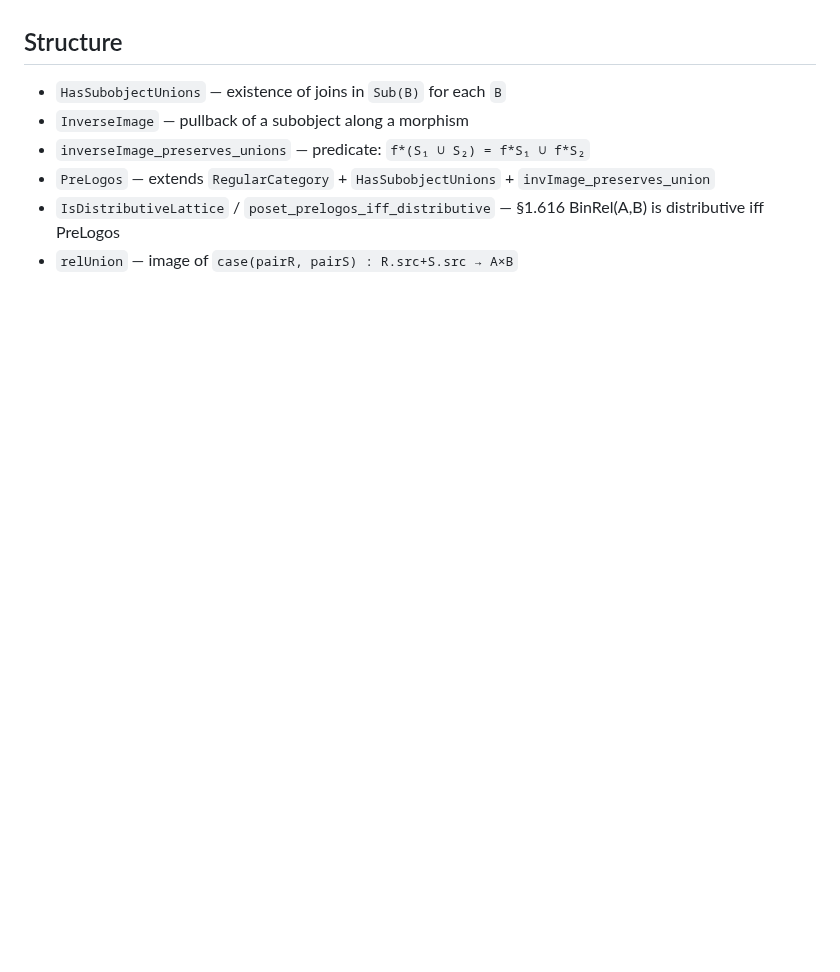
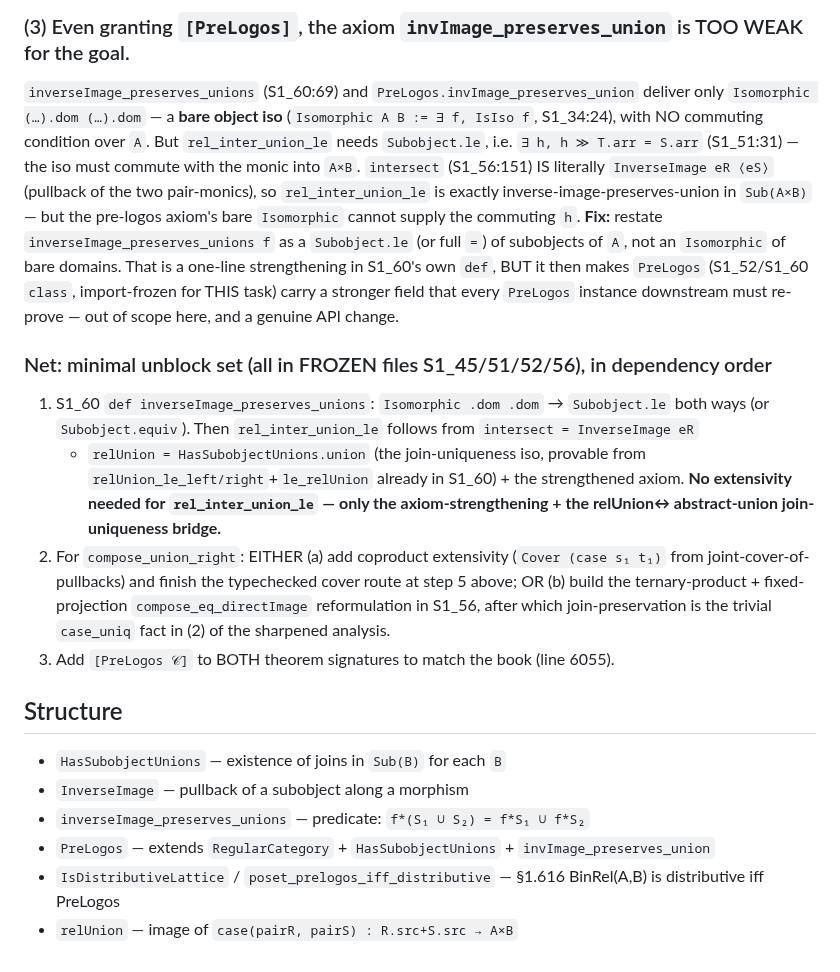
Before and after one commit to co-dh/fredy, a Markdown page: Fredy/S1_60.md, the part around one of its changes. Rendered like a GitHub page; blank space fills up the shorter version.

```diff
--- a/Fredy/S1_60.md
+++ b/Fredy/S1_60.md
@@ -80,3 +119,29 @@ cover route in step 5 above (the rest is already proven to typecheck).
+### (3) Even granting `[PreLogos]`, the axiom `invImage_preserves_union` is TOO WEAK for the goal.
+`inverseImage_preserves_unions` (S1_60:69) and `PreLogos.invImage_preserves_union` deliver only
+`Isomorphic (…).dom (…).dom` — a **bare object iso** (`Isomorphic A B := ∃ f, IsIso f`, S1_34:24),
+with NO commuting condition over `A`.  But `rel_inter_union_le` needs `Subobject.le`, i.e.
+`∃ h, h ≫ T.arr = S.arr` (S1_51:31) — the iso must commute with the monic into `A×B`.  `intersect`
+(S1_56:151) IS literally `InverseImage eR ⟨eS⟩` (pullback of the two pair-monics), so
+`rel_inter_union_le` is exactly inverse-image-preserves-union in `Sub(A×B)` — but the pre-logos
+axiom's bare `Isomorphic` cannot supply the commuting `h`.  **Fix:** restate
+`inverseImage_preserves_unions f` as a `Subobject.le` (or full `=`) of subobjects of `A`, not an
+`Isomorphic` of bare domains.  That is a one-line strengthening in S1_60's own `def`, BUT it then
+makes `PreLogos` (S1_52/S1_60 `class`, import-frozen for THIS task) carry a stronger field that
+every `PreLogos` instance downstream must re-prove — out of scope here, and a genuine API change.
+
+### Net: minimal unblock set (all in FROZEN files S1_45/51/52/56), in dependency order
+  1. S1_60 `def inverseImage_preserves_unions`: `Isomorphic .dom .dom` → `Subobject.le` both ways
+     (or `Subobject.equiv`).  Then `rel_inter_union_le` follows from `intersect = InverseImage eR`
+     + `relUnion = HasSubobjectUnions.union` (the join-uniqueness iso, provable from
+     `relUnion_le_left/right`+`le_relUnion` already in S1_60) + the strengthened axiom.  **No
+     extensivity needed for `rel_inter_union_le` — only the axiom-strengthening + the relUnion↔
+     abstract-union join-uniqueness bridge.**
+  2. For `compose_union_right`: EITHER (a) add coproduct extensivity (`Cover (case s₁ t₁)` from
+     joint-cover-of-pullbacks) and finish the typechecked cover route at step 5 above; OR (b) build
+     the ternary-product + fixed-projection `compose_eq_directImage` reformulation in S1_56, after
+     which join-preservation is the trivial `case_uniq` fact in (2) of the sharpened analysis.
+  3. Add `[PreLogos 𝒞]` to BOTH theorem signatures to match the book (line 6055).
+
 ## Structure
 
 - `HasSubobjectUnions` — existence of joins in `Sub(B)` for each `B`
```
Also changed, not shown: other parts of Fredy/S1_60.md (+39 -0 lines).
